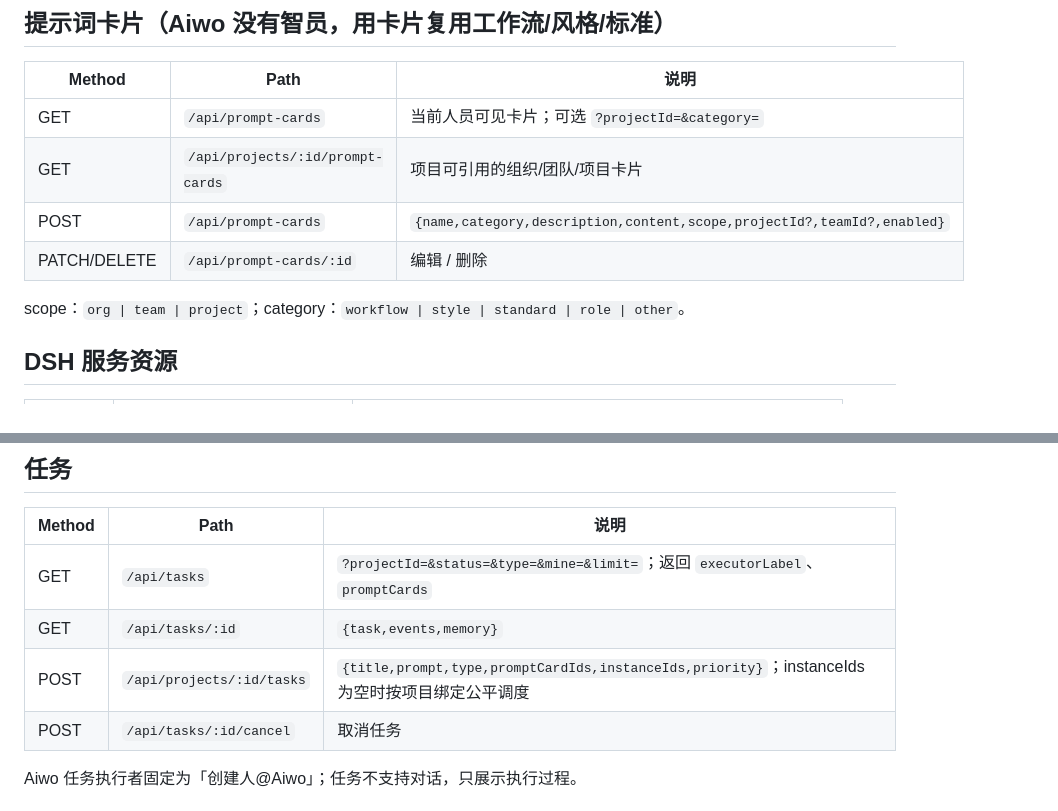
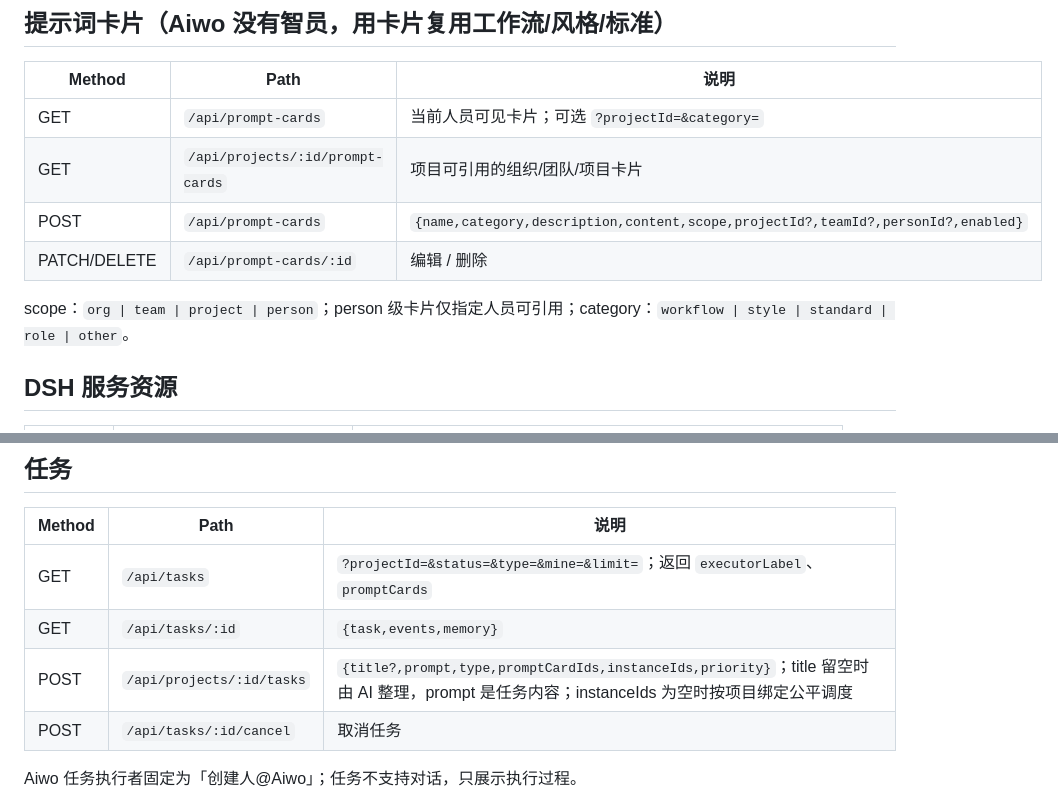
Before and after one commit to yechao666/Ryan, a Markdown page: docs/api.md, 2 parts joined by grey strips. Drawn GitHub-style.

```diff
--- a/docs/api.md
+++ b/docs/api.md
@@ -24,10 +24,10 @@ Base URL: `http://127.0.0.1:4500`。控制台使用会话 Bearer token；服务
 | --- | --- | --- |
 | GET | `/api/prompt-cards` | 当前人员可见卡片；可选 `?projectId=&category=` |
 | GET | `/api/projects/:id/prompt-cards` | 项目可引用的组织/团队/项目卡片 |
-| POST | `/api/prompt-cards` | `{name,category,description,content,scope,projectId?,teamId?,enabled}` |
+| POST | `/api/prompt-cards` | `{name,category,description,content,scope,projectId?,teamId?,personId?,enabled}` |
 | PATCH/DELETE | `/api/prompt-cards/:id` | 编辑 / 删除 |
 
-scope：`org | team | project`；category：`workflow | style | standard | role | other`。
+scope：`org | team | project | person`；person 级卡片仅指定人员可引用；category：`workflow | style | standard | role | other`。
 
 ## DSH 服务资源
 
@@ -61,7 +61,7 @@ node integrations/aiwo-instance/agent.mjs --base http://<aiwo>:4500 --token aiwo
 | --- | --- | --- |
 | GET | `/api/tasks` | `?projectId=&status=&type=&mine=&limit=`；返回 `executorLabel`、`promptCards` |
 | GET | `/api/tasks/:id` | `{task,events,memory}` |
-| POST | `/api/projects/:id/tasks` | `{title,prompt,type,promptCardIds,instanceIds,priority}`；instanceIds 为空时按项目绑定公平调度 |
+| POST | `/api/projects/:id/tasks` | `{title?,prompt,type,promptCardIds,instanceIds,priority}`；title 留空时由 AI 整理，prompt 是任务内容；instanceIds 为空时按项目绑定公平调度 |
 | POST | `/api/tasks/:id/cancel` | 取消任务 |
 
 Aiwo 任务执行者固定为「创建人@Aiwo」；任务不支持对话，只展示执行过程。
```
Also changed, not shown: README.md (+2 -1 lines), docs/screenshots/23-aiwo-prompt-card-dialog.png (added), 14 other files.
